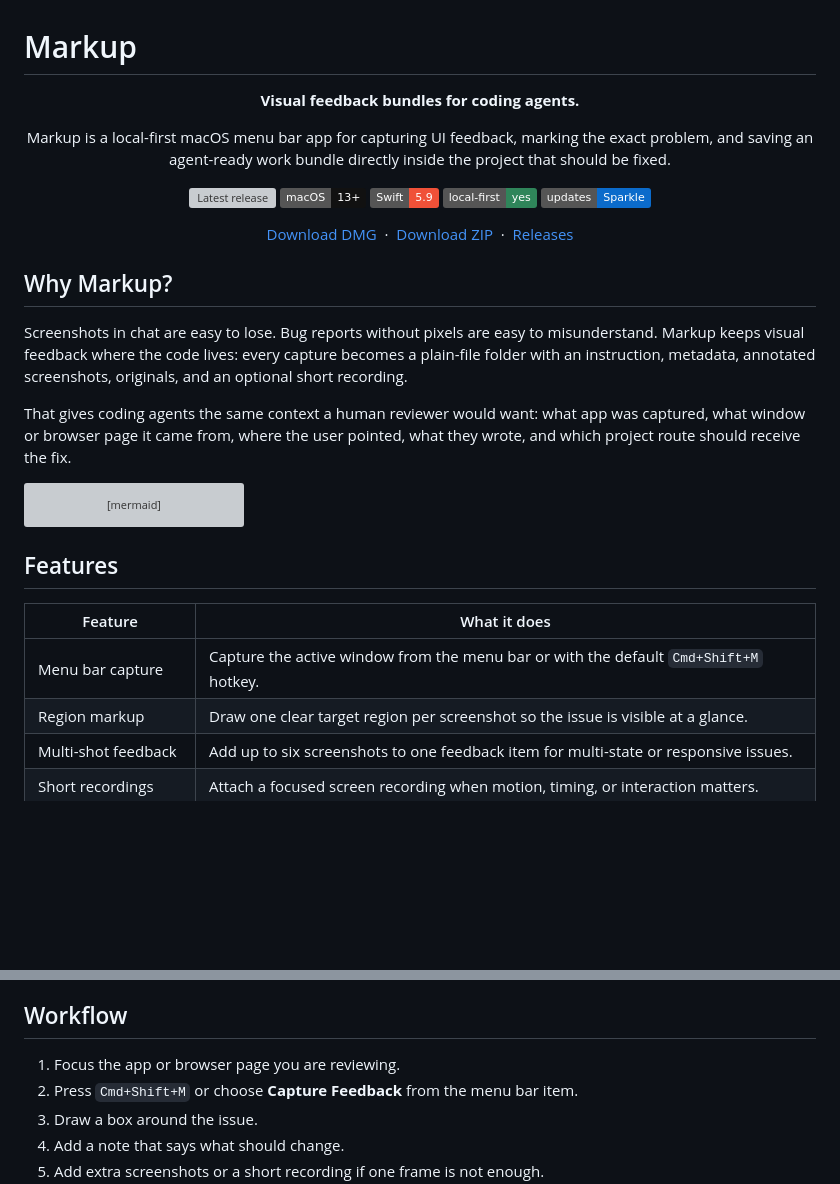
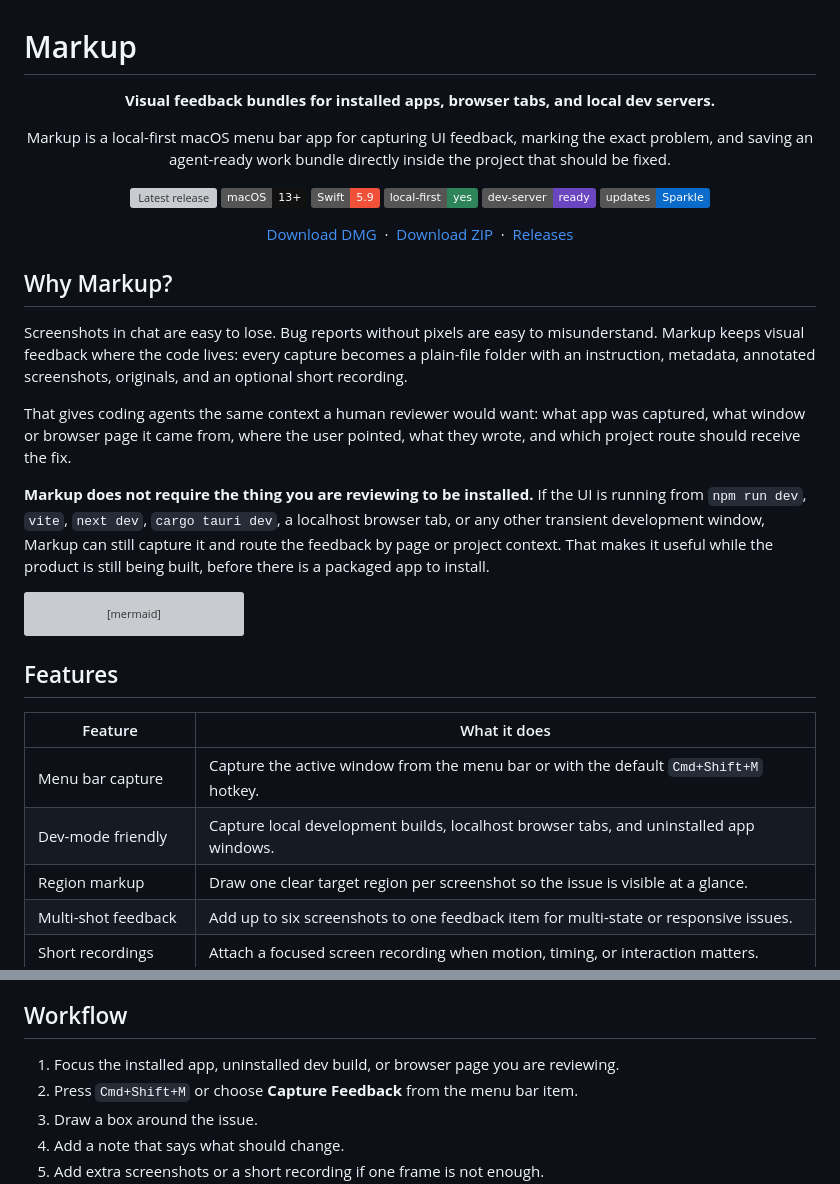
Before and after one commit to rikuws/markup, a Markdown page: README.md, 2 parts joined by grey strips. Drawn GitHub-style; badges without logos; blank space fills up the shorter version; grey boxes are pictures that could not be loaded.

Commit message:
Improve README positioning

````diff
--- a/README.md
+++ b/README.md
@@ -2,7 +2,7 @@
 
 <div align="center">
 
-**Visual feedback bundles for coding agents.**
+**Visual feedback bundles for installed apps, browser tabs, and local dev servers.**
 
 Markup is a local-first macOS menu bar app for capturing UI feedback, marking the exact problem, and saving an agent-ready work bundle directly inside the project that should be fixed.
 
@@ -10,6 +10,7 @@ Markup is a local-first macOS menu bar app for capturing UI feedback, marking th
 ![macOS 13+](https://img.shields.io/badge/macOS-13%2B-111111?logo=apple)
 ![Swift 5.9](https://img.shields.io/badge/Swift-5.9-F05138?logo=swift&logoColor=white)
 ![Local first](https://img.shields.io/badge/local--first-yes-2f855a)
+![Dev server ready](https://img.shields.io/badge/dev--server-ready-6b46c1)
 [![Sparkle updates](https://img.shields.io/badge/updates-Sparkle-0b6bcb)](https://sparkle-project.org/)
 
 [Download DMG](https://github.com/rikuws/markup/releases/latest/download/markup-latest-macos.dmg)
@@ -26,6 +27,8 @@ Screenshots in chat are easy to lose. Bug reports without pixels are easy to mis
 
 That gives coding agents the same context a human reviewer would want: what app was captured, what window or browser page it came from, where the user pointed, what they wrote, and which project route should receive the fix.
 
+**Markup does not require the thing you are reviewing to be installed.** If the UI is running from `npm run dev`, `vite`, `next dev`, `cargo tauri dev`, a localhost browser tab, or any other transient development window, Markup can still capture it and route the feedback by page or project context. That makes it useful while the product is still being built, before there is a packaged app to install.
+
 ```mermaid
 flowchart LR
     A["Capture active window"] --> B["Mark the region"]
@@ -40,6 +43,7 @@ flowchart LR
 | Feature | What it does |
 | --- | --- |
 | Menu bar capture | Capture the active window from the menu bar or with the default `Cmd+Shift+M` hotkey. |
+| Dev-mode friendly | Capture local development builds, localhost browser tabs, and uninstalled app windows. |
 | Region markup | Draw one clear target region per screenshot so the issue is visible at a glance. |
 | Multi-shot feedback | Add up to six screenshots to one feedback item for multi-state or responsive issues. |
 | Short recordings | Attach a focused screen recording when motion, timing, or interaction matters. |
@@ -59,7 +63,7 @@ Markup requires macOS 13 or newer. The first install comes from the DMG or ZIP;
 
 ## Workflow
 
-1. Focus the app or browser page you are reviewing.
+1. Focus the installed app, uninstalled dev build, or browser page you are reviewing.
 2. Press `Cmd+Shift+M` or choose **Capture Feedback** from the menu bar item.
 3. Draw a box around the issue.
 4. Add a note that says what should change.
````
